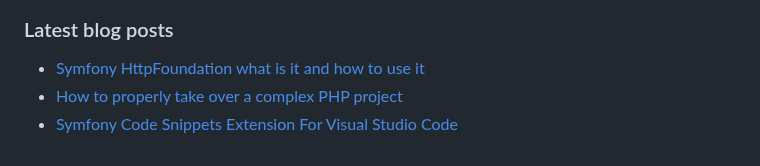
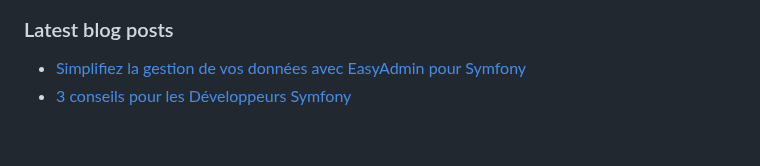
Before and after one commit to nalabdou/nalabdou, a Markdown page: README.md, the part around the change. Drawn GitHub-style.

Commit message:
Updated with the latest blog posts

```diff
--- a/README.md
+++ b/README.md
@@ -29,7 +29,6 @@
 
 ### Latest blog posts
 <!-- BLOG-POST-LIST:START -->
-- [Symfony HttpFoundation what is it and how to use it](https://devdojo.com/nalabdou/symfony-httpfoundation-what-is-it-and-how-to-use-it)
-- [How to properly take over a complex PHP project](https://dev.to/nalabdou/how-to-properly-take-over-a-complex-php-project-534e)
-- [Symfony Code Snippets Extension For Visual Studio Code](https://dev.to/nalabdou/symfony-code-snippets-extension-for-visual-studio-code-13f7)
+- [Simplifiez la gestion de vos données avec EasyAdmin pour Symfony](https://nalabdou.com/blog/simplifiez-la-gestion-de-vos-donnees-avec-easyadmin-pour-symfony/)
+- [3 conseils pour les Développeurs Symfony](https://nalabdou.com/blog/3-conseils-pour-les-developpeurs-symfony/)
 <!-- BLOG-POST-LIST:END -->
```
